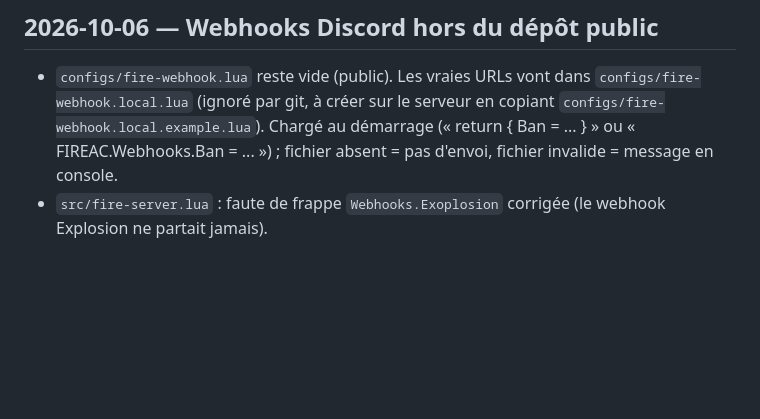
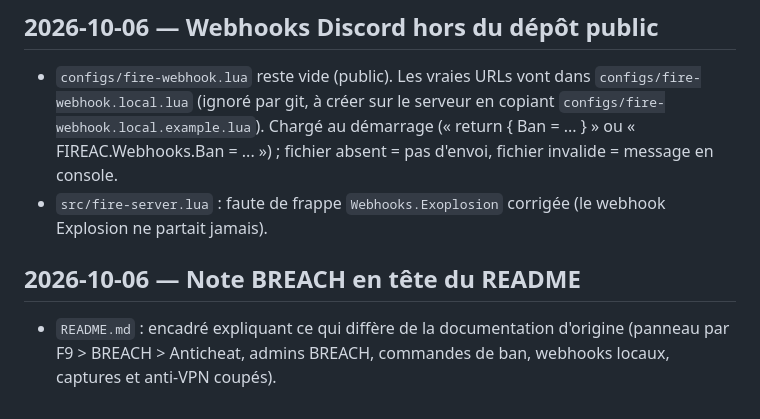
Before and after one commit to LK91NWC/FIREAC-BREACH, a Markdown page: BREACH_CHANGES.md, the part around the change. GitHub-like rendering; blank space fills up the shorter version.

```diff
--- a/BREACH_CHANGES.md
+++ b/BREACH_CHANGES.md
@@ -55,3 +55,7 @@ dans un dépôt public (fork GitHub), puis mettre son adresse dans `FIREAC.Breac
   Chargé au démarrage (« return { Ban = ... } » ou « FIREAC.Webhooks.Ban = ... ») ; fichier absent = pas d'envoi,
   fichier invalide = message en console.
 - `src/fire-server.lua` : faute de frappe `Webhooks.Exoplosion` corrigée (le webhook Explosion ne partait jamais).
+
+## 2026-10-06 — Note BREACH en tête du README
+- `README.md` : encadré expliquant ce qui diffère de la documentation d'origine (panneau par F9 > BREACH > Anticheat,
+  admins BREACH, commandes de ban, webhooks locaux, captures et anti-VPN coupés).
```
Also changed, not shown: README.md (+8 -0 lines).
